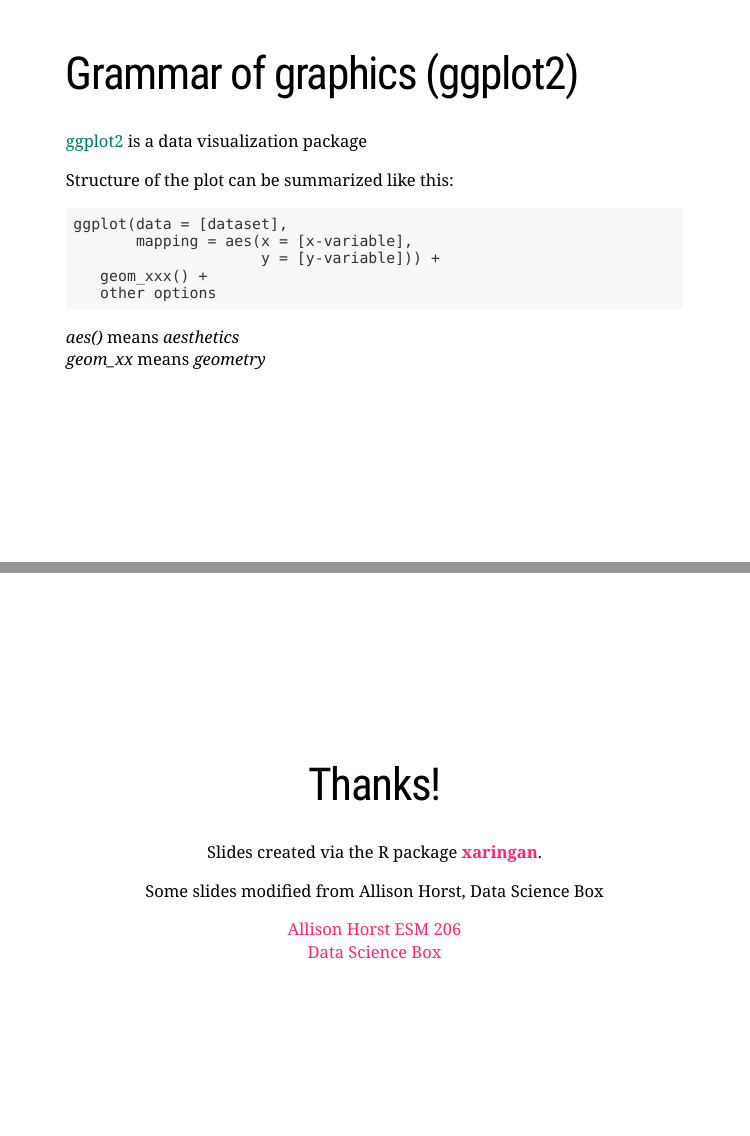
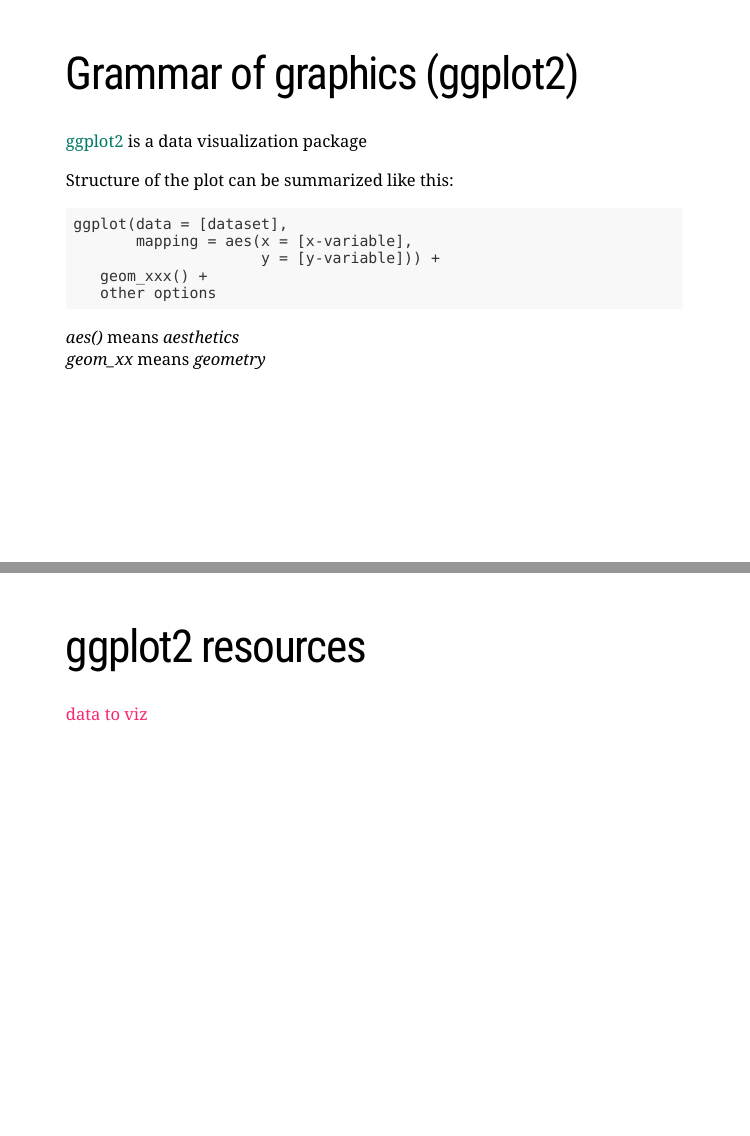
Before and after one commit to Biol551-CSUN/Spring-2021, an R Markdown document (Week_3/5_Intro_to_plotting.Rmd): pages 45 and 46 of 46 before the commit and pages 45 and 46 of 47 after it, joined at a grey line. The pictures show the slides in the output file Week_3/5_Intro_to_plotting.html that the author committed with the source; the slides are laid out offline by our stand-in for remark.js, each with all of its steps uncovered, in fonts that may differ from those the slides ask for, and without slide numbers, shadows or browser add-ons.

Commit message:
finished lecture, starting lab

```diff
--- a/Week_3/5_Intro_to_plotting.Rmd
+++ b/Week_3/5_Intro_to_plotting.Rmd
@@ -525,6 +526,11 @@
 *geom_xx* means *geometry*
 
 ---
+# ggplot2 resources
+
+[data to viz](https://www.data-to-viz.com/#histogram)
+
+---
 class: center, middle
 
 # Thanks!
```
Also changed, not shown: Week_3/5_Intro_to_plotting.html, Week_3/5_Intro_to_plotting_files/figure-html/plot-label-out-1.png, Week_3/5_Intro_to_plotting_files/figure-html/plot-label2-out-1.png, Week_3/5_Intro_to_plotting_files/figure-html/plot-label4-out-1.png, Week_3/5_Intro_to_plotting.Rmd (1 more changed lines).
